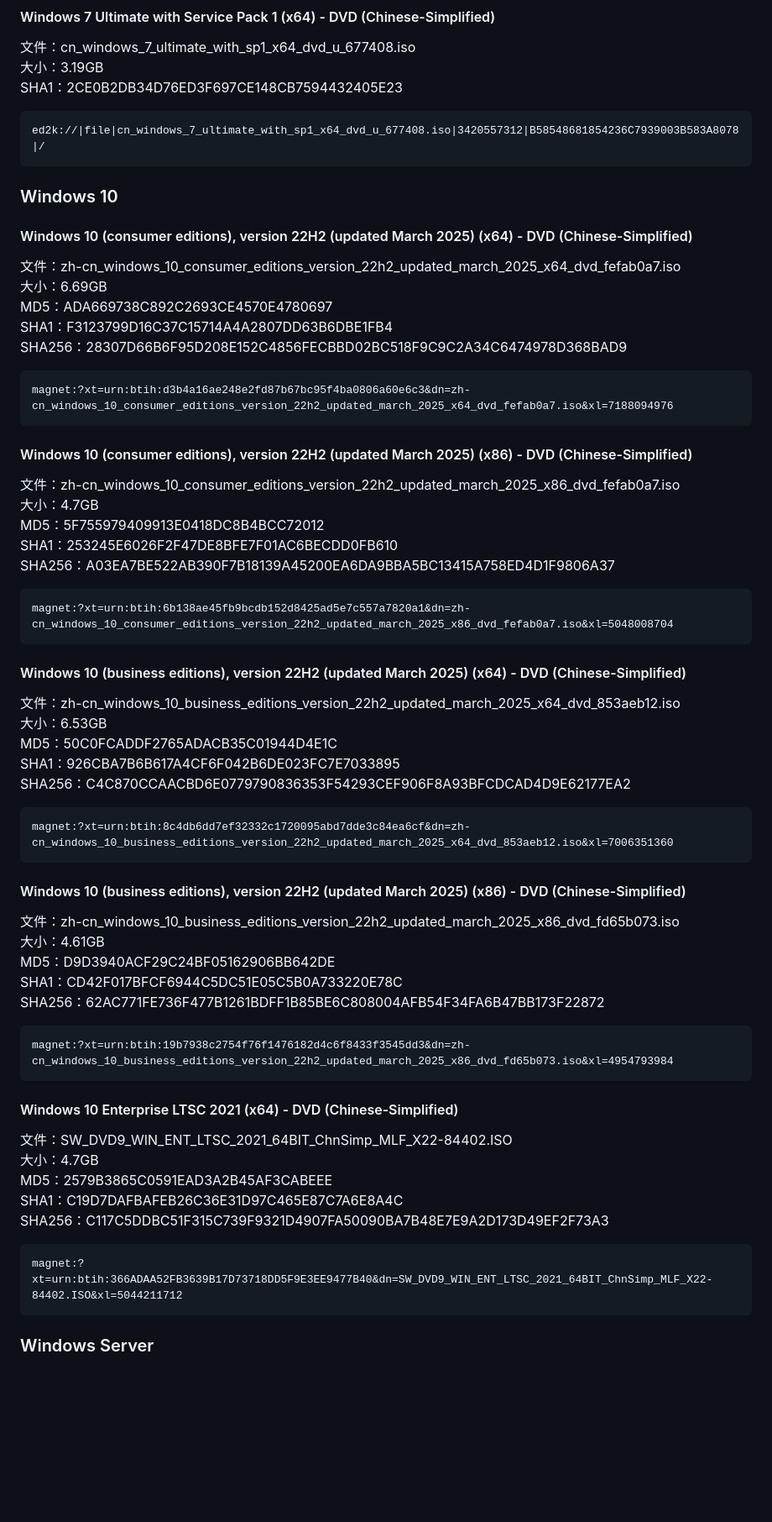
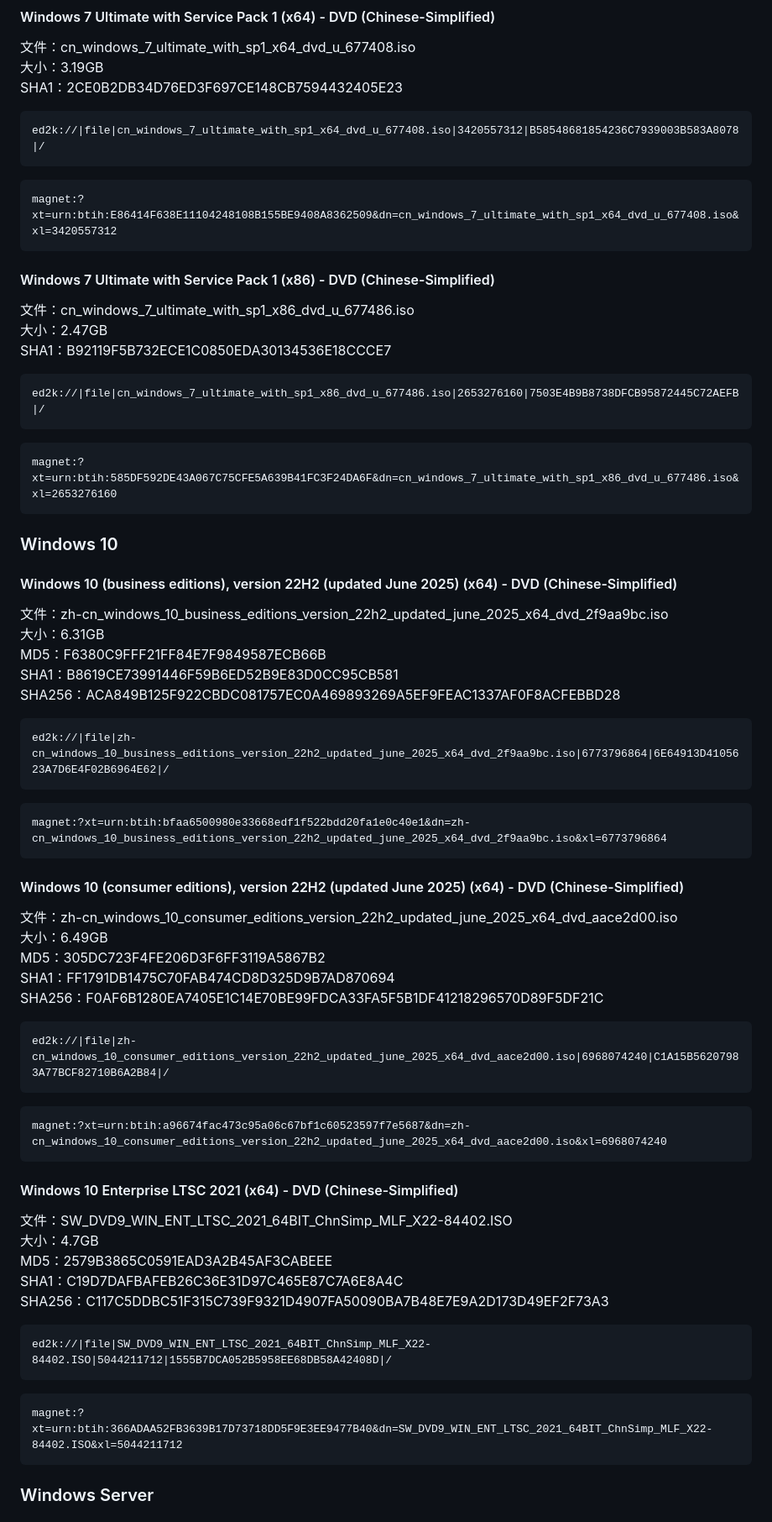
Before and after one commit to liuk1210/docs, a Markdown page: windows系统镜像.md, the part around one of its changes. Shown at 84% size. Rendered like a GitHub page; blank space fills up the shorter version.

Commit message:
下载地址更新

````diff
--- a/windows系统镜像.md
+++ b/windows系统镜像.md
@@ -15,47 +15,47 @@ SHA1：2CE0B2DB34D76ED3F697CE148CB7594432405E23
 ~~~
 ed2k://|file|cn_windows_7_ultimate_with_sp1_x64_dvd_u_677408.iso|3420557312|B58548681854236C7939003B583A8078|/
 ~~~
+~~~
+magnet:?xt=urn:btih:E86414F638E11104248108B155BE9408A8362509&dn=cn_windows_7_ultimate_with_sp1_x64_dvd_u_677408.iso&xl=3420557312
+~~~
+
+#### Windows 7 Ultimate with Service Pack 1 (x86) - DVD (Chinese-Simplified)
+文件：cn_windows_7_ultimate_with_sp1_x86_dvd_u_677486.iso
+大小：2.47GB
+SHA1：B92119F5B732ECE1C0850EDA30134536E18CCCE7
+~~~
+ed2k://|file|cn_windows_7_ultimate_with_sp1_x86_dvd_u_677486.iso|2653276160|7503E4B9B8738DFCB95872445C72AEFB|/
+~~~
+~~~
+magnet:?xt=urn:btih:585DF592DE43A067C75CFE5A639B41FC3F24DA6F&dn=cn_windows_7_ultimate_with_sp1_x86_dvd_u_677486.iso&xl=2653276160
+~~~
 
 ### Windows 10
-#### Windows 10 (consumer editions), version 22H2 (updated March 2025) (x64) - DVD (Chinese-Simplified)
-文件：zh-cn_windows_10_consumer_editions_version_22h2_updated_march_2025_x64_dvd_fefab0a7.iso
-大小：6.69GB
-MD5：ADA669738C892C2693CE4570E4780697
-SHA1：F3123799D16C37C15714A4A2807DD63B6DBE1FB4
-SHA256：28307D66B6F95D208E152C4856FECBBD02BC518F9C9C2A34C6474978D368BAD9
+#### Windows 10 (business editions), version 22H2 (updated June 2025) (x64) - DVD (Chinese-Simplified)
+文件：zh-cn_windows_10_business_editions_version_22h2_updated_june_2025_x64_dvd_2f9aa9bc.iso
+大小：6.31GB
+MD5：F6380C9FFF21FF84E7F9849587ECB66B
+SHA1：B8619CE73991446F59B6ED52B9E83D0CC95CB581
+SHA256：ACA849B125F922CBDC081757EC0A469893269A5EF9FEAC1337AF0F8ACFEBBD28
 ~~~
-magnet:?xt=urn:btih:d3b4a16ae248e2fd87b67bc95f4ba0806a60e6c3&dn=zh-cn_windows_10_consumer_editions_version_22h2_updated_march_2025_x64_dvd_fefab0a7.iso&xl=7188094976
+ed2k://|file|zh-cn_windows_10_business_editions_version_22h2_updated_june_2025_x64_dvd_2f9aa9bc.iso|6773796864|6E64913D4105623A7D6E4F02B6964E62|/
+~~~
+~~~
+magnet:?xt=urn:btih:bfaa6500980e33668edf1f522bdd20fa1e0c40e1&dn=zh-cn_windows_10_business_editions_version_22h2_updated_june_2025_x64_dvd_2f9aa9bc.iso&xl=6773796864
 ~~~
 
-#### Windows 10 (consumer editions), version 22H2 (updated March 2025) (x86) - DVD (Chinese-Simplified)
-文件：zh-cn_windows_10_consumer_editions_version_22h2_updated_march_2025_x86_dvd_fefab0a7.iso
-大小：4.7GB
-MD5：5F755979409913E0418DC8B4BCC72012
-SHA1：253245E6026F2F47DE8BFE7F01AC6BECDD0FB610
-SHA256：A03EA7BE522AB390F7B18139A45200EA6DA9BBA5BC13415A758ED4D1F9806A37
-```
-magnet:?xt=urn:btih:6b138ae45fb9bcdb152d8425ad5e7c557a7820a1&dn=zh-cn_windows_10_consumer_editions_version_22h2_updated_march_2025_x86_dvd_fefab0a7.iso&xl=5048008704
-```
-
-#### Windows 10 (business editions), version 22H2 (updated March 2025) (x64) - DVD (Chinese-Simplified)
-文件：zh-cn_windows_10_business_editions_version_22h2_updated_march_2025_x64_dvd_853aeb12.iso
-大小：6.53GB
-MD5：50C0FCADDF2765ADACB35C01944D4E1C
-SHA1：926CBA7B6B617A4CF6F042B6DE023FC7E7033895
-SHA256：C4C870CCAACBD6E0779790836353F54293CEF906F8A93BFCDCAD4D9E62177EA2
-```
-magnet:?xt=urn:btih:8c4db6dd7ef32332c1720095abd7dde3c84ea6cf&dn=zh-cn_windows_10_business_editions_version_22h2_updated_march_2025_x64_dvd_853aeb12.iso&xl=7006351360
-```
-
-#### Windows 10 (business editions), version 22H2 (updated March 2025) (x86) - DVD (Chinese-Simplified)
-文件：zh-cn_windows_10_business_editions_version_22h2_updated_march_2025_x86_dvd_fd65b073.iso
-大小：4.61GB
-MD5：D9D3940ACF29C24BF05162906BB642DE
-SHA1：CD42F017BFCF6944C5DC51E05C5B0A733220E78C
-SHA256：62AC771FE736F477B1261BDFF1B85BE6C808004AFB54F34FA6B47BB173F22872
-```
-magnet:?xt=urn:btih:19b7938c2754f76f1476182d4c6f8433f3545dd3&dn=zh-cn_windows_10_business_editions_version_22h2_updated_march_2025_x86_dvd_fd65b073.iso&xl=4954793984
-```
+#### Windows 10 (consumer editions), version 22H2 (updated June 2025) (x64) - DVD (Chinese-Simplified)
+文件：zh-cn_windows_10_consumer_editions_version_22h2_updated_june_2025_x64_dvd_aace2d00.iso
+大小：6.49GB
+MD5：305DC723F4FE206D3F6FF3119A5867B2
+SHA1：FF1791DB1475C70FAB474CD8D325D9B7AD870694
+SHA256：F0AF6B1280EA7405E1C14E70BE99FDCA33FA5F5B1DF41218296570D89F5DF21C
+~~~
+ed2k://|file|zh-cn_windows_10_consumer_editions_version_22h2_updated_june_2025_x64_dvd_aace2d00.iso|6968074240|C1A15B56207983A77BCF82710B6A2B84|/
+~~~
+~~~
+magnet:?xt=urn:btih:a96674fac473c95a06c67bf1c60523597f7e5687&dn=zh-cn_windows_10_consumer_editions_version_22h2_updated_june_2025_x64_dvd_aace2d00.iso&xl=6968074240
+~~~
 
 #### Windows 10 Enterprise LTSC 2021 (x64) - DVD (Chinese-Simplified)
 文件：SW_DVD9_WIN_ENT_LTSC_2021_64BIT_ChnSimp_MLF_X22-84402.ISO
@@ -63,8 +63,11 @@ magnet:?xt=urn:btih:19b7938c2754f76f1476182d4c6f8433f3545dd3&dn=zh-cn_windows_10
 MD5：2579B3865C0591EAD3A2B45AF3CABEEE
 SHA1：C19D7DAFBAFEB26C36E31D97C465E87C7A6E8A4C
 SHA256：C117C5DDBC51F315C739F9321D4907FA50090BA7B48E7E9A2D173D49EF2F73A3
-```
+~~~
+ed2k://|file|SW_DVD9_WIN_ENT_LTSC_2021_64BIT_ChnSimp_MLF_X22-84402.ISO|5044211712|1555B7DCA052B5958EE68DB58A42408D|/
+~~~
+~~~
 magnet:?xt=urn:btih:366ADAA52FB3639B17D73718DD5F9E3EE9477B40&dn=SW_DVD9_WIN_ENT_LTSC_2021_64BIT_ChnSimp_MLF_X22-84402.ISO&xl=5044211712
-```
+~~~
 
 ### Windows Server
````
Also changed, not shown: other parts of windows系统镜像.md (+17 -20 lines).
